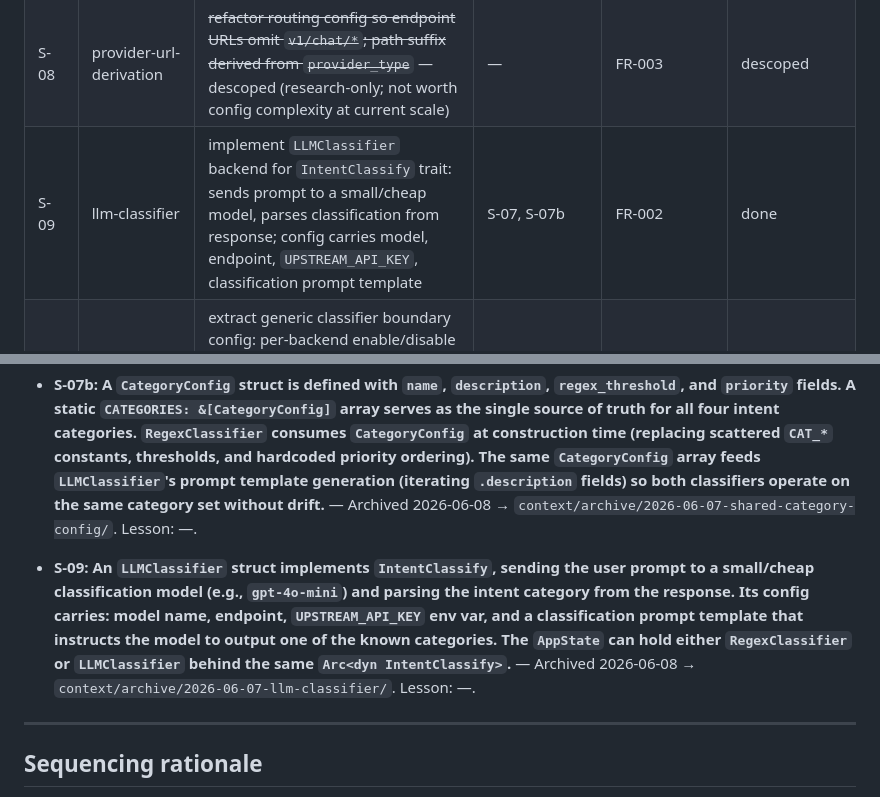
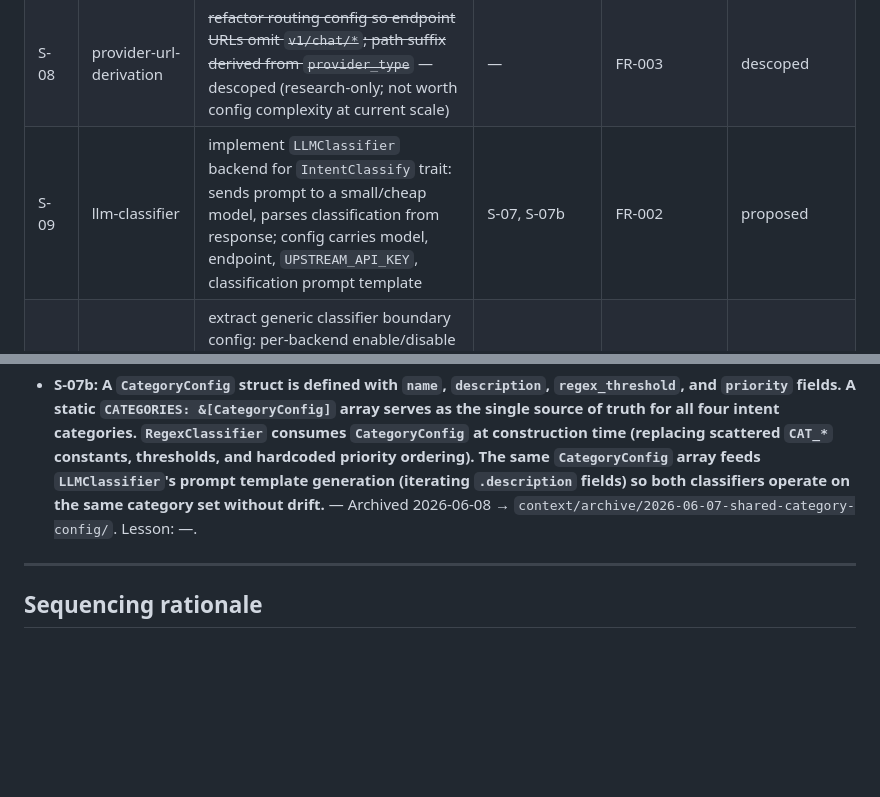
Before and after one commit to pfrack/frugalis, a Markdown page: context/foundation/roadmap.md, 2 parts joined by grey strips. GitHub-like rendering; blank space fills up the shorter version.

Commit message:
chore(archive): close shared-category-config
Co-Authored-By: Claude Opus 4.7 (1M context) <noreply@anthropic.com>

```diff
--- a/context/foundation/roadmap.md
+++ b/context/foundation/roadmap.md
@@ -48,7 +48,7 @@ Autonomous agents currently forward prompts to expensive models without intent-a
 | S-07a | extract-generic-classifier-config | move generic config out of `RegexClassifier` to `main()`: routing loading (`ROUTING_CONFIG_PATH`, `hardcoded_routing()`), `BASELINE_MODEL` env, `ModelCosts` populating, `DEFAULT_MODEL*` env vars, `NVIDIA_ENDPOINT`, `SHORT_PROMPT_LEN`; `RegexClassifier` receives only patterns/weights/thresholds | S-07, S-01a | FR-002 | done |
 | S-07b | shared-category-config | extract shared `CategoryConfig` (names, descriptions, thresholds, priorities) consumed by both `RegexClassifier` and `LLMClassifier` from a single source of truth | S-07, S-01a | FR-002 | done |
 | S-08 | provider-url-derivation | ~~refactor routing config so endpoint URLs omit `v1/chat/*`; path suffix derived from `provider_type`~~ — descoped (research-only; not worth config complexity at current scale) | — | FR-003 | descoped |
-| S-09 | llm-classifier | implement `LLMClassifier` backend for `IntentClassify` trait: sends prompt to a small/cheap model, parses classification from response; config carries model, endpoint, `UPSTREAM_API_KEY`, classification prompt template | S-07, S-07b | FR-002 | done |
+| S-09 | llm-classifier | implement `LLMClassifier` backend for `IntentClassify` trait: sends prompt to a small/cheap model, parses classification from response; config carries model, endpoint, `UPSTREAM_API_KEY`, classification prompt template | S-07, S-07b | FR-002 | proposed |
 | S-09a | classifier-config-boundary | extract generic classifier boundary config: per-backend enable/disable flags, clear separation of generic settings (CategoryConfig, chain construction) from backend-specific settings (RegexClassifier: patterns/weights; LLMClassifier: model/endpoint/API key/prompt) | S-07b, S-09 | FR-002 | proposed |
 
 ## Streams
@@ -416,8 +416,6 @@ All roadmap items are active or completed; no currently parked items.
 
 - **S-07b: A `CategoryConfig` struct is defined with `name`, `description`, `regex_threshold`, and `priority` fields. A static `CATEGORIES: &[CategoryConfig]` array serves as the single source of truth for all four intent categories. `RegexClassifier` consumes `CategoryConfig` at construction time (replacing scattered `CAT_*` constants, thresholds, and hardcoded priority ordering). The same `CategoryConfig` array feeds `LLMClassifier`'s prompt template generation (iterating `.description` fields) so both classifiers operate on the same category set without drift.** — Archived 2026-06-08 → `context/archive/2026-06-07-shared-category-config/`. Lesson: —.
 
-- **S-09: An `LLMClassifier` struct implements `IntentClassify`, sending the user prompt to a small/cheap classification model (e.g., `gpt-4o-mini`) and parsing the intent category from the response. Its config carries: model name, endpoint, `UPSTREAM_API_KEY` env var, and a classification prompt template that instructs the model to output one of the known categories. The `AppState` can hold either `RegexClassifier` or `LLMClassifier` behind the same `Arc<dyn IntentClassify>`.** — Archived 2026-06-08 → `context/archive/2026-06-07-llm-classifier/`. Lesson: —.
-
 ---
 
 ## Sequencing rationale
```
Also changed, not shown: 1 other file.
